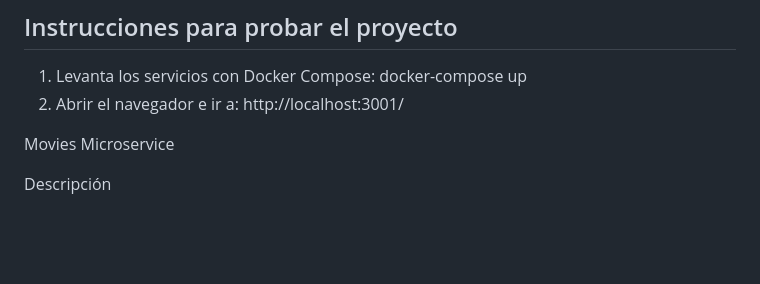
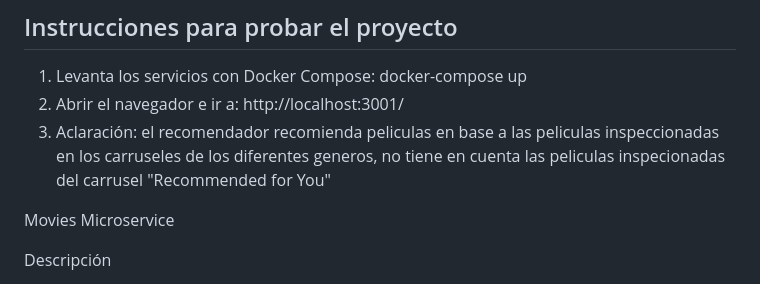
Before and after one commit to giulianogiannotti/MovieLand, a Markdown page: README.md, the part around the change. Rendered like a GitHub page; blank space fills up the shorter version.

```diff
--- a/README.md
+++ b/README.md
@@ -5,6 +5,7 @@
 1. Levanta los servicios con Docker Compose:
    docker-compose up
 2. Abrir el navegador e ir a: http://localhost:3001/
+3. Aclaración: el recomendador recomienda peliculas en base a las peliculas inspeccionadas en los carruseles de los diferentes generos, no tiene en cuenta las peliculas inspecionadas del carrusel "Recommended for You"
 
 Movies Microservice
 
```
